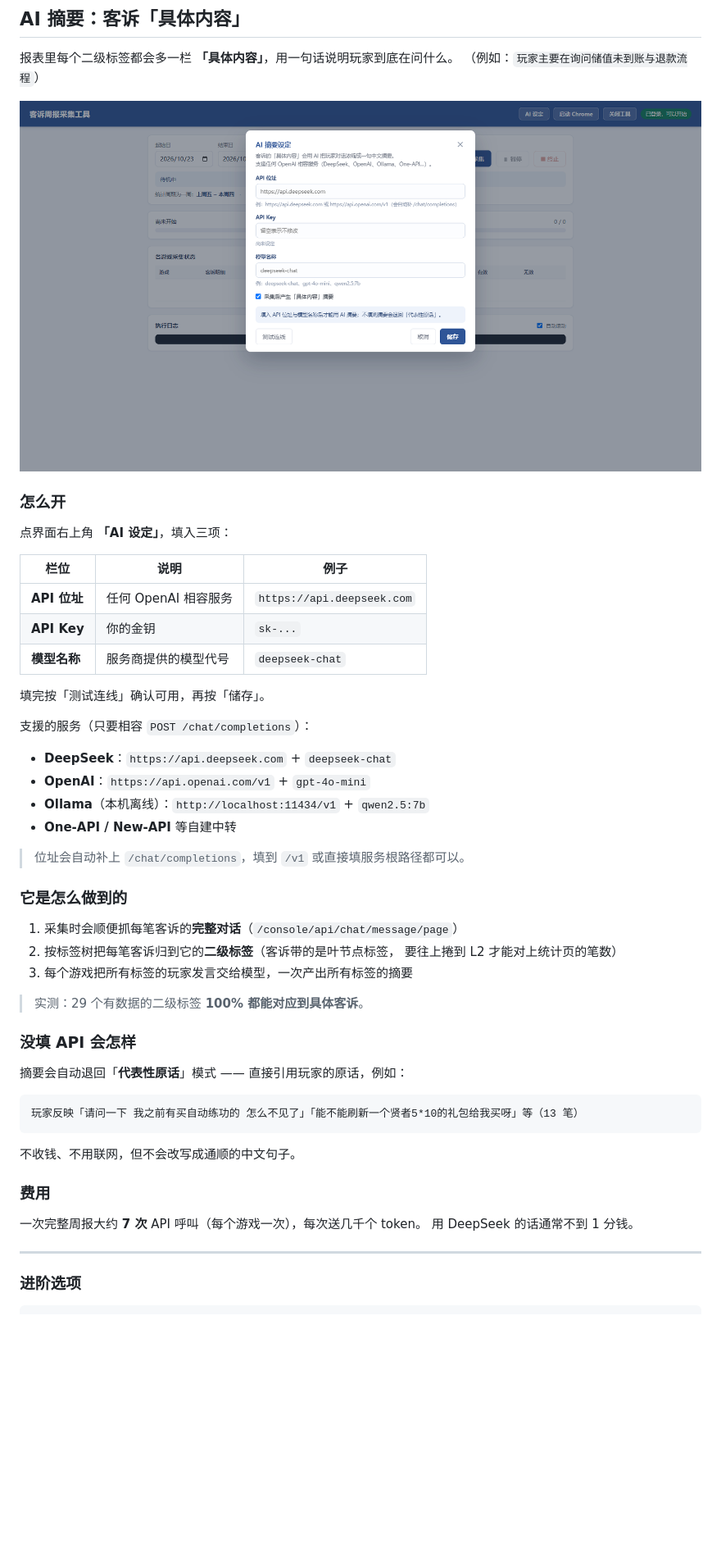
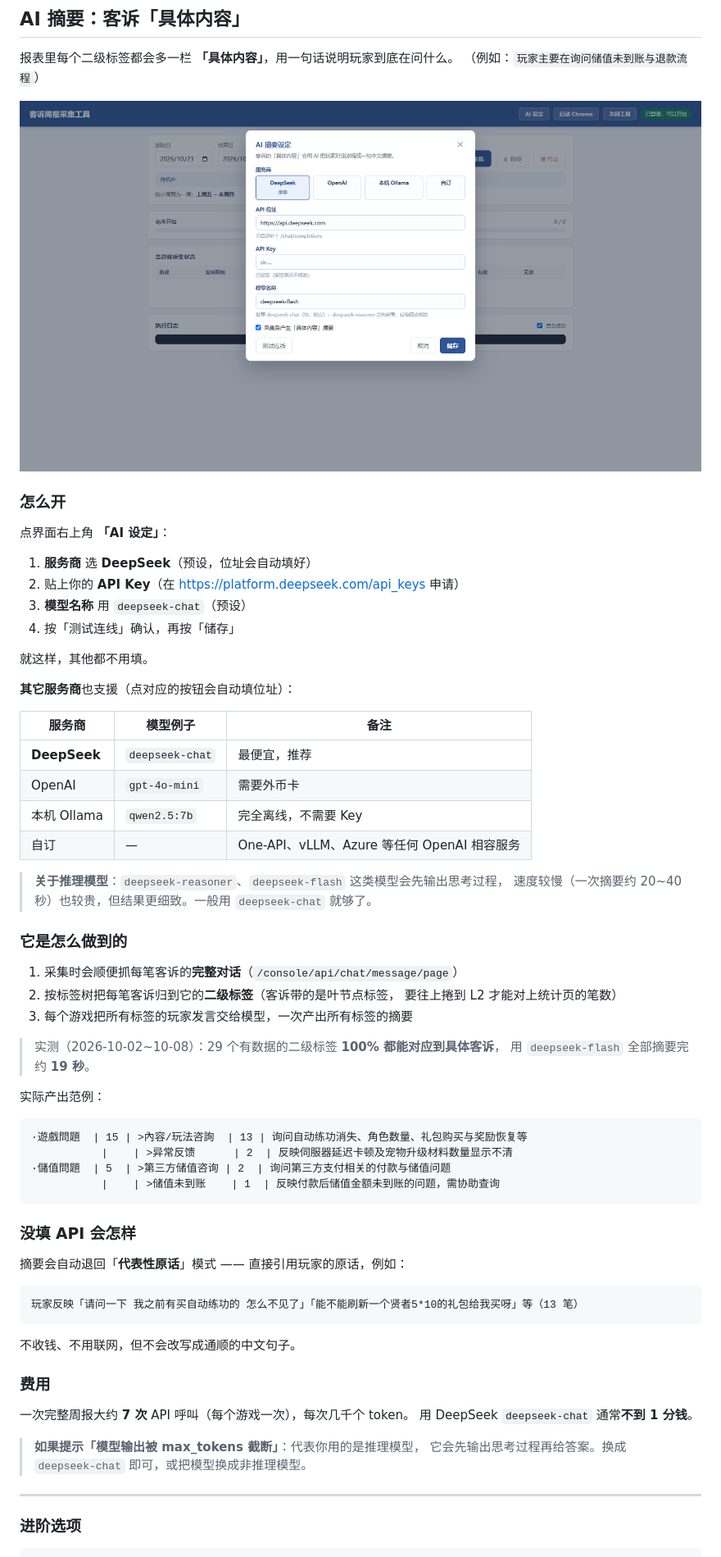
Before and after one commit to zjr39/aihelp-weekly-report, a Markdown page: README.md, the part around the change. Shown: that part at 82% size. GitHub-like rendering; pictures changed too: docs/settings.png; blank space fills up the shorter version.

````diff
--- a/README.md
+++ b/README.md
@@ -216,24 +216,26 @@ AIHelp 客诉统计页有个下拉选单决定「时间怎么归到週期」：
 
 ### 怎么开
 
-点界面右上角 **「AI 设定」**，填入三项：
+点界面右上角 **「AI 设定」**：
 
-| 栏位 | 说明 | 例子 |
+1. **服务商** 选 **DeepSeek**（预设，位址会自动填好）
+2. 贴上你的 **API Key**（在 <https://platform.deepseek.com/api_keys> 申请）
+3. **模型名称** 用 `deepseek-chat`（预设）
+4. 按「测试连线」确认，再按「储存」
+
+就这样，其他都不用填。
+
+**其它服务商**也支援（点对应的按钮会自动填位址）：
+
+| 服务商 | 模型例子 | 备注 |
 |---|---|---|
-| **API 位址** | 任何 OpenAI 相容服务 | `https://api.deepseek.com` |
-| **API Key** | 你的金钥 | `sk-...` |
-| **模型名称** | 服务商提供的模型代号 | `deepseek-chat` |
+| **DeepSeek** | `deepseek-chat` | 最便宜，推荐 |
+| OpenAI | `gpt-4o-mini` | 需要外币卡 |
+| 本机 Ollama | `qwen2.5:7b` | 完全离线，不需要 Key |
+| 自订 | — | One-API、vLLM、Azure 等任何 OpenAI 相容服务 |
 
-填完按「测试连线」确认可用，再按「储存」。
-
-支援的服务（只要相容 `POST /chat/completions`）：
-
-- **DeepSeek**：`https://api.deepseek.com` + `deepseek-chat`
-- **OpenAI**：`https://api.openai.com/v1` + `gpt-4o-mini`
-- **Ollama**（本机离线）：`http://localhost:11434/v1` + `qwen2.5:7b`
-- **One-API / New-API** 等自建中转
-
-> 位址会自动补上 `/chat/completions`，填到 `/v1` 或直接填服务根路径都可以。
+> **关于推理模型**：`deepseek-reasoner`、`deepseek-flash` 这类模型会先输出思考过程，
+> 速度较慢（一次摘要约 20~40 秒）也较贵，但结果更细致。一般用 `deepseek-chat` 就够了。
 
 ### 它是怎么做到的
 
@@ -242,7 +244,17 @@ AIHelp 客诉统计页有个下拉选单决定「时间怎么归到週期」：
    要往上捲到 L2 才能对上统计页的笔数）
 3. 每个游戏把所有标签的玩家发言交给模型，一次产出所有标签的摘要
 
-> 实测：29 个有数据的二级标签 **100% 都能对应到具体客诉**。
+> 实测（2026-10-02~10-08）：29 个有数据的二级标签 **100% 都能对应到具体客诉**，
+> 用 `deepseek-flash` 全部摘要完约 **19 秒**。
+
+实际产出范例：
+
+```
+·遊戲問題  | 15 | >內容/玩法咨詢  | 13 | 询问自动练功消失、角色数量、礼包购买与奖励恢复等
+           |    | >异常反馈      | 2  | 反映伺服器延迟卡顿及宠物升级材料数量显示不清
+·儲值問題  | 5  | >第三方储值咨询 | 2  | 询问第三方支付相关的付款与储值问题
+           |    | >储值未到账    | 1  | 反映付款后储值金额未到账的问题，需协助查询
+```
 
 ### 没填 API 会怎样
 
@@ -256,8 +268,11 @@ AIHelp 客诉统计页有个下拉选单决定「时间怎么归到週期」：
 
 ### 费用
 
-一次完整周报大约 **7 次** API 呼叫（每个游戏一次），每次送几千个 token。
-用 DeepSeek 的话通常不到 1 分钱。
+一次完整周报大约 **7 次** API 呼叫（每个游戏一次），每次几千个 token。
+用 DeepSeek `deepseek-chat` 通常**不到 1 分钱**。
+
+> **如果提示「模型输出被 max_tokens 截断」**：代表你用的是推理模型，
+> 它会先输出思考过程再给答案。换成 `deepseek-chat` 即可，或把模型换成非推理模型。
 
 ---
 
````
Also changed, not shown: 5 other files.
